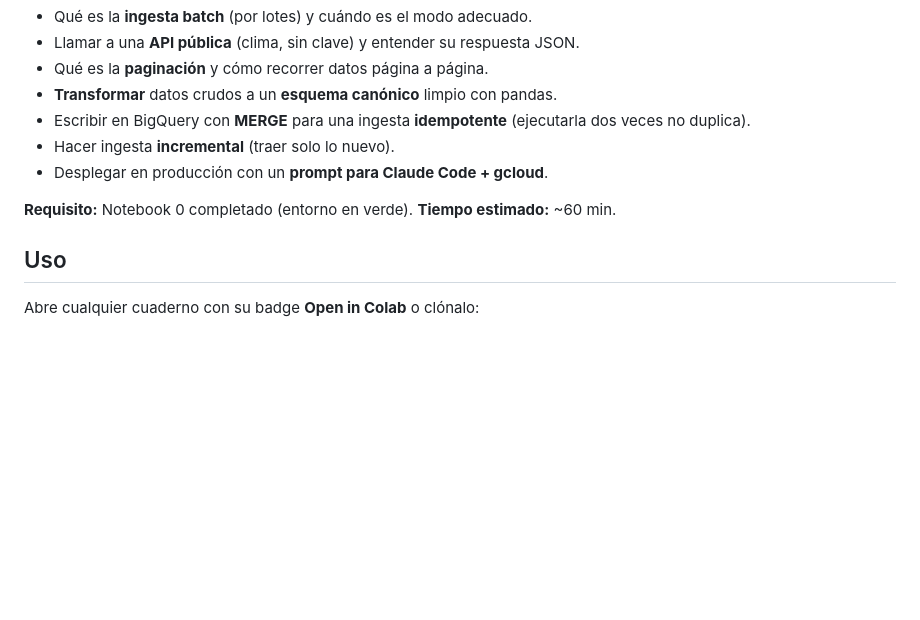
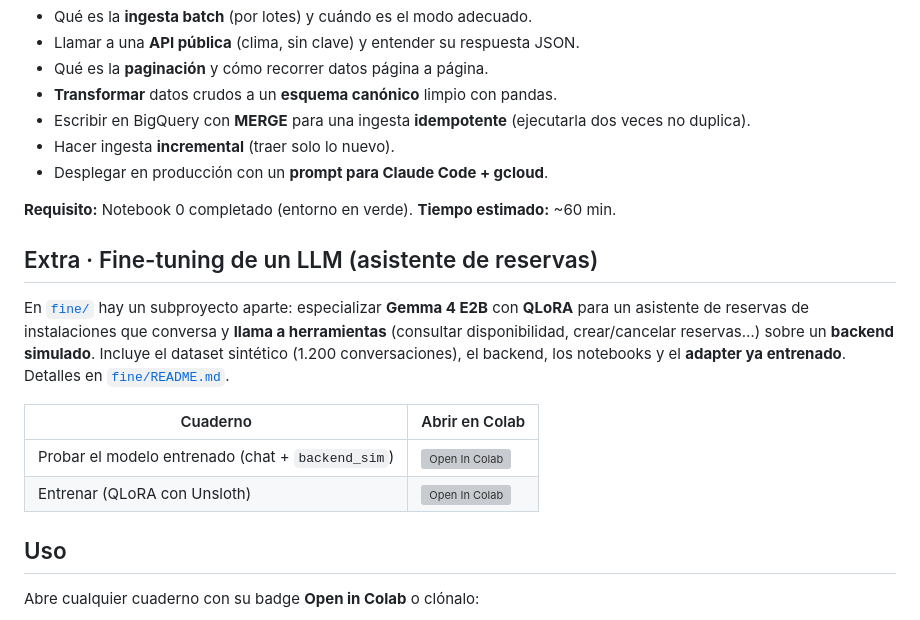
Before and after one commit to noelserdna/capa1-ingesta-colab, a Markdown page: README.md, the part around the change. Drawn GitHub-style; blank space fills up the shorter version; grey boxes are pictures that could not be loaded.

Commit message:
README raíz: añade sección y botones de Colab del subproyecto de fine-tuning
Enlaza fine/ (asistente de reservas con Gemma 4 E2B) con badges Open in Colab
para el notebook de prueba y el de entrenamiento.

Co-Authored-By: Claude Opus 4.8 (1M context) <noreply@anthropic.com>

```diff
--- a/README.md
+++ b/README.md
@@ -47,6 +47,15 @@ Tu **primera ingesta de datos real**: traer información de una fuente externa y
 
 **Requisito:** Notebook 0 completado (entorno en verde). **Tiempo estimado:** ~60 min.
 
+## Extra · Fine-tuning de un LLM (asistente de reservas)
+
+En [`fine/`](fine/) hay un subproyecto aparte: especializar **Gemma 4 E2B** con **QLoRA** para un asistente de reservas de instalaciones que conversa y **llama a herramientas** (consultar disponibilidad, crear/cancelar reservas…) sobre un **backend simulado**. Incluye el dataset sintético (1.200 conversaciones), el backend, los notebooks y el **adapter ya entrenado**. Detalles en [`fine/README.md`](fine/README.md).
+
+| Cuaderno | Abrir en Colab |
+|----------|----------------|
+| Probar el modelo entrenado (chat + `backend_sim`) | [![Open In Colab](https://colab.research.google.com/assets/colab-badge.svg)](https://colab.research.google.com/github/noelserdna/capa1-ingesta-colab/blob/main/fine/notebooks/probar_modelo_reservas.ipynb) |
+| Entrenar (QLoRA con Unsloth) | [![Open In Colab](https://colab.research.google.com/assets/colab-badge.svg)](https://colab.research.google.com/github/noelserdna/capa1-ingesta-colab/blob/main/fine/notebooks/finetune_gemma4_reservas.ipynb) |
+
 ## Uso
 
 Abre cualquier cuaderno con su badge **Open in Colab** o clónalo:
```
